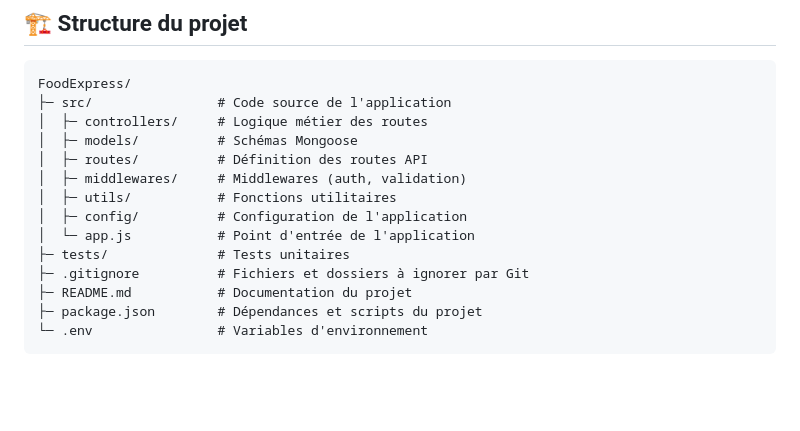
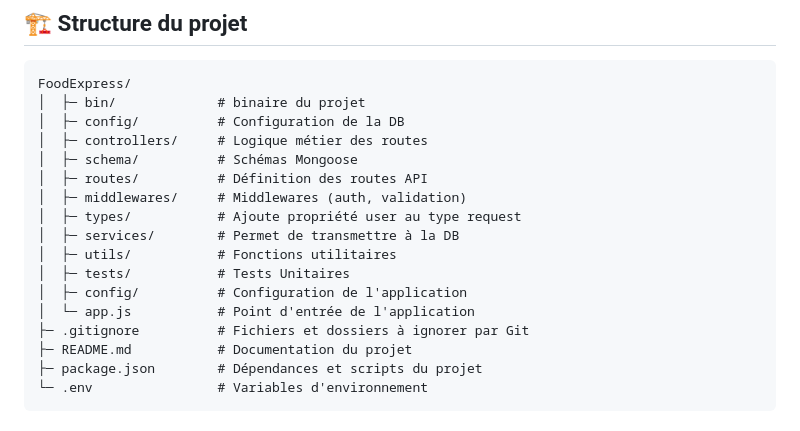
Before and after one commit to Biohazardyee/FoodExpress, a Markdown page: README.md, the part around the change. Rendered like a GitHub page; blank space fills up the shorter version.

Commit message:
Revise project structure in README.md
Updated project structure in README to reflect new directories for binary, config, schema, types, services, and tests.

````diff
--- a/README.md
+++ b/README.md
@@ -107,15 +107,18 @@ npm run test:coverage
 
 ```
 FoodExpress/
-├─ src/                # Code source de l'application
+│  ├─ bin/             # binaire du projet
+│  ├─ config/          # Configuration de la DB
 │  ├─ controllers/     # Logique métier des routes
-│  ├─ models/          # Schémas Mongoose
+│  ├─ schema/          # Schémas Mongoose
 │  ├─ routes/          # Définition des routes API
 │  ├─ middlewares/     # Middlewares (auth, validation)
+│  ├─ types/           # Ajoute propriété user au type request
+│  ├─ services/        # Permet de transmettre à la DB
 │  ├─ utils/           # Fonctions utilitaires
+│  ├─ tests/           # Tests Unitaires
 │  ├─ config/          # Configuration de l'application
 │  └─ app.js           # Point d'entrée de l'application
-├─ tests/              # Tests unitaires
 ├─ .gitignore          # Fichiers et dossiers à ignorer par Git
 ├─ README.md           # Documentation du projet
 ├─ package.json        # Dépendances et scripts du projet
````
